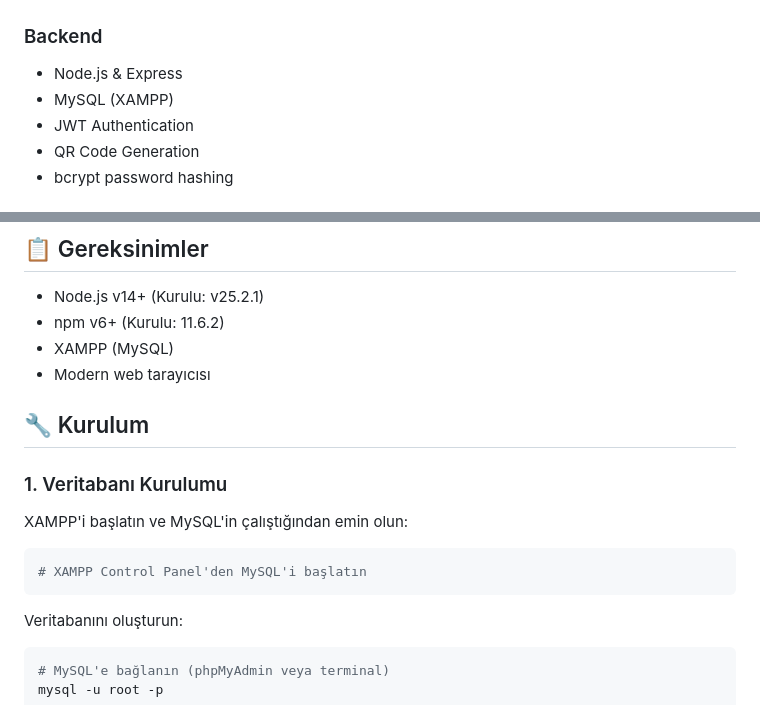
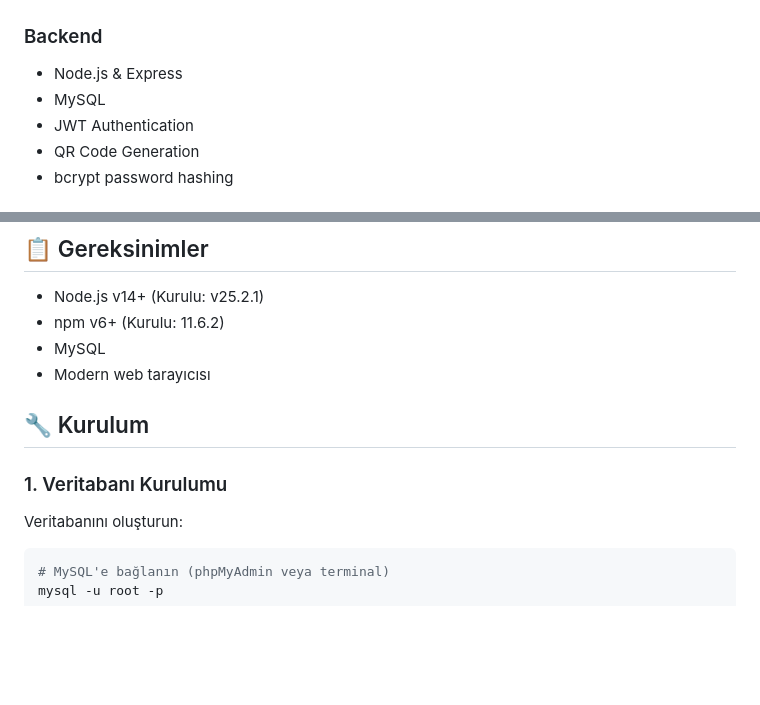
Before and after one commit to umutakoglu/MotorTrace, a Markdown page: README.md, 2 parts joined by grey strips. GitHub-like rendering; blank space fills up the shorter version.

````diff
--- a/README.md
+++ b/README.md
@@ -11,7 +11,7 @@
 
 ### Backend
 - Node.js & Express
-- MySQL (XAMPP)
+- MySQL
 - JWT Authentication
 - QR Code Generation
 - bcrypt password hashing
@@ -26,18 +26,12 @@
 
 - Node.js v14+ (Kurulu: v25.2.1)
 - npm v6+ (Kurulu: 11.6.2)
-- XAMPP (MySQL)
+- MySQL
 - Modern web tarayıcısı
 
 ## 🔧 Kurulum
 
 ### 1. Veritabanı Kurulumu
-
-XAMPP'i başlatın ve MySQL'in çalıştığından emin olun:
-
-```bash
-# XAMPP Control Panel'den MySQL'i başlatın
-```
 
 Veritabanını oluşturun:
 
````
